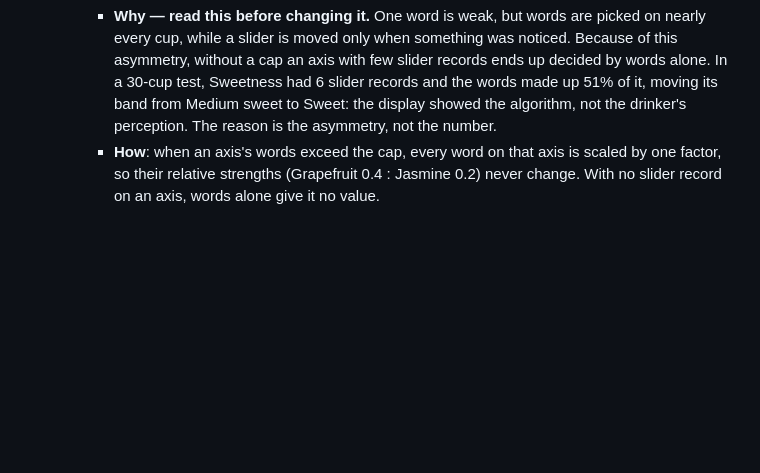
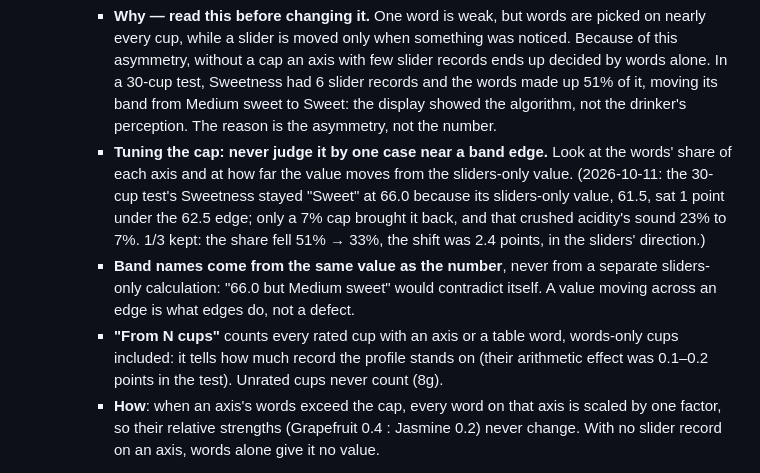
Before and after one commit to uryu-myao/MoreCoffee-App, a Markdown page: design/taste-dna.md, the part around the change. GitHub-like rendering; blank space fills up the shorter version.

Commit message:
Docs: Taste DNA — how to tune the word cap; bands from the same value
Never judge the cap by one case near a band edge; look at the words'
share and the shift from the sliders-only value. Band names come from
the displayed value. "From N cups" stays as is (words-only cups count).

Co-Authored-By: Claude Opus 5.5 <noreply@anthropic.com>

```diff
--- a/design/taste-dna.md
+++ b/design/taste-dna.md
@@ -28,6 +28,9 @@ First read from the screens (2026-10-11), then decided by Uryu the same day. The
      | Smoke | roast → 100 (0.4) |
    - **Words are capped at 1/3 of each axis's total weight** (decided 2026-10-11; `DNA_TUNING.wordShareCap`).
      - **Why — read this before changing it.** One word is weak, but words are picked on nearly every cup, while a slider is moved only when something was noticed. Because of this asymmetry, without a cap an axis with few slider records ends up decided by words alone. In a 30-cup test, Sweetness had 6 slider records and the words made up 51% of it, moving its band from Medium sweet to Sweet: the display showed the algorithm, not the drinker's perception. The reason is the asymmetry, not the number.
+     - **Tuning the cap: never judge it by one case near a band edge.** Look at the words' share of each axis and at how far the value moves from the sliders-only value. (2026-10-11: the 30-cup test's Sweetness stayed "Sweet" at 66.0 because its sliders-only value, 61.5, sat 1 point under the 62.5 edge; only a 7% cap brought it back, and that crushed acidity's sound 23% to 7%. 1/3 kept: the share fell 51% → 33%, the shift was 2.4 points, in the sliders' direction.)
+     - **Band names come from the same value as the number**, never from a separate sliders-only calculation: "66.0 but Medium sweet" would contradict itself. A value moving across an edge is what edges do, not a defect.
+     - **"From N cups"** counts every rated cup with an axis or a table word, words-only cups included: it tells how much record the profile stands on (their arithmetic effect was 0.1–0.2 points in the test). Unrated cups never count (8g).
      - **How**: when an axis's words exceed the cap, every word on that axis is scaled by one factor, so their relative strengths (Grapefruit 0.4 : Jasmine 0.2) never change. With no slider record on an axis, words alone give it no value.
    - **These numbers are starting values.** If the profile disagrees with how real use feels, adjust this table first. The 90-day half-life and the rating weights are the same kind of number. All three live in one place in code (`DNA_TUNING`, `src/data/tasteDna.ts`); never scatter them.
 7. **Reset**: a stored `reset_at`; only cups after it count. Cups are never deleted; Records keeps all of them. The column comes with the migration; the feature is V1.5 (no settings screen in V1).
```
